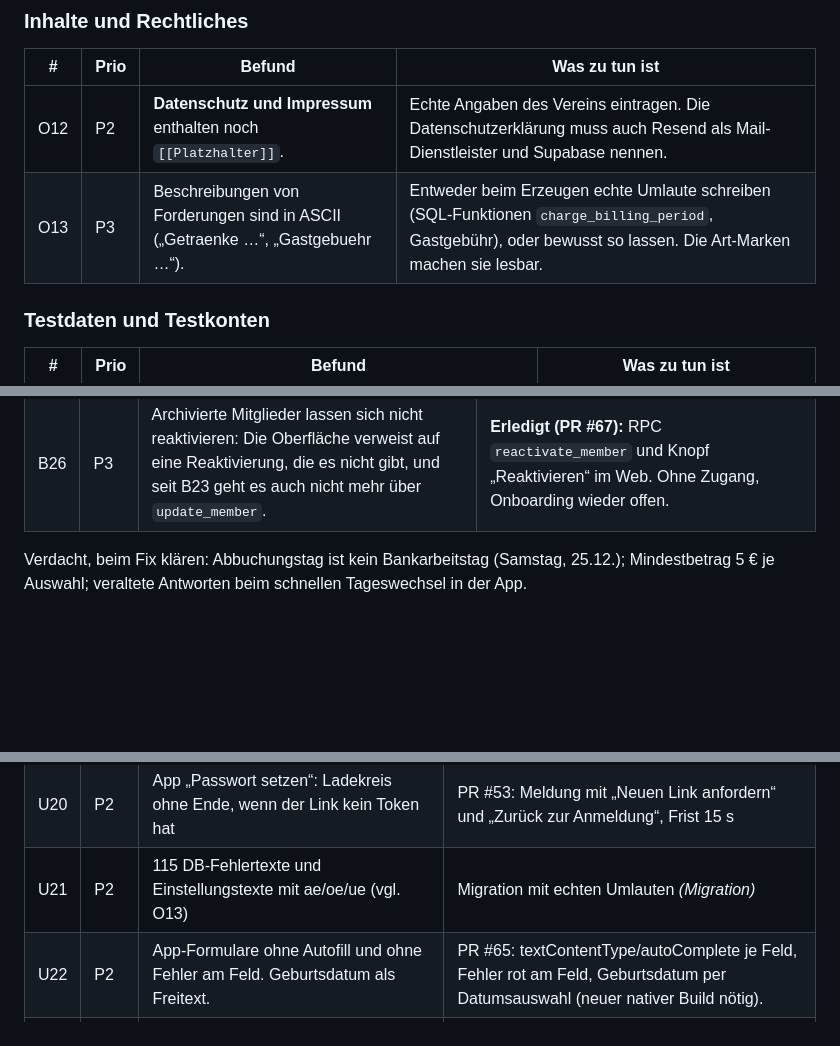
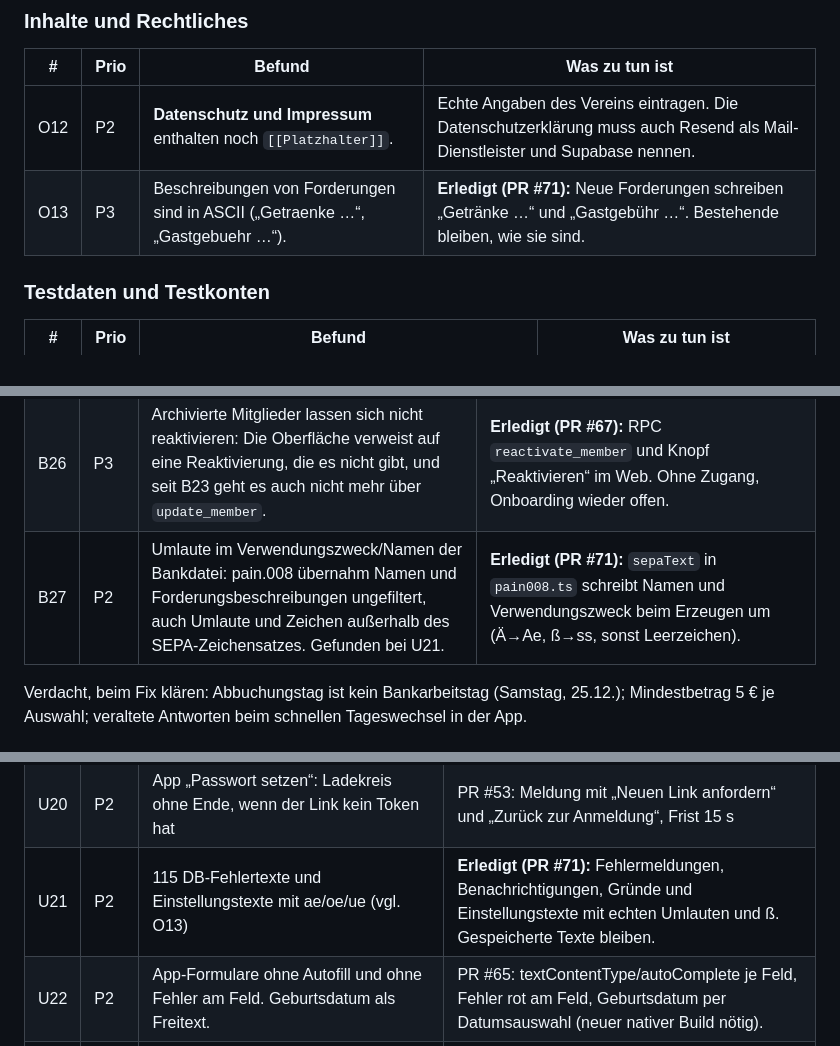
Before and after one commit to dolli17/TCMApp, a Markdown page: docs/testphase-befunde.md, 3 parts joined by grey strips. Rendered like a GitHub page; blank space fills up the shorter version.

Commit message:
Befunde U21, O13, B27 als erledigt markieren
Co-Authored-By: Claude Opus 5.5 (1M context) <noreply@anthropic.com>

```diff
--- a/docs/testphase-befunde.md
+++ b/docs/testphase-befunde.md
@@ -43,7 +43,7 @@ Testern bzw. App Store · **P3** Komfort, Aufräumen.
 | # | Prio | Befund | Was zu tun ist |
 |---|---|---|---|
 | O12 | P2 | **Datenschutz und Impressum** enthalten noch `[[Platzhalter]]`. | Echte Angaben des Vereins eintragen. Die Datenschutzerklärung muss auch Resend als Mail-Dienstleister und Supabase nennen. |
-| O13 | P3 | Beschreibungen von Forderungen sind in ASCII („Getraenke …“, „Gastgebuehr …“). | Entweder beim Erzeugen echte Umlaute schreiben (SQL-Funktionen `charge_billing_period`, Gastgebühr), oder bewusst so lassen. Die Art-Marken machen sie lesbar. |
+| O13 | P3 | Beschreibungen von Forderungen sind in ASCII („Getraenke …“, „Gastgebuehr …“). | **Erledigt (PR #71):** Neue Forderungen schreiben „Getränke …“ und „Gastgebühr …“. Bestehende bleiben, wie sie sind. |
 
 ### Testdaten und Testkonten
 
@@ -129,6 +129,7 @@ Vier Audits, nur lesend, am Stand `e4dd27b`: Security, Bugs, Testing, UI/UX. Pla
 | B24 | P2 | Eine Sperrung lässt sich in der App weder bearbeiten noch aufheben (vom Nutzer gemeldet). *Geprüft:* `cancel_booking` und das Blatt funktionieren, aber in der Ansicht „Freie Zeiten“ ließ sich eine Sperrung gar nicht öffnen, in Verwaltung → Plätze stand nur „gesperrt bis …“ ohne Weg dorthin, und nach dem Aufheben hieß es „Buchung storniert“. Bearbeiten gab es nirgends. | **Erledigt (PR #50):** Neue RPC `update_blocking` (Zeit, Plätze, Kategorie, Grund; Rechte, Überschneidung und `p_force` wie `create_blocking`). App und Web: „Sperrung bearbeiten“ im Blatt, Sperrungen auch in „Freie Zeiten“ öffnen, eigene Meldung beim Aufheben, gesperrte Plätze in der Platzliste verlinken auf den Plan. |
 | B25 | P3 | Der Grund war beim Sperren Pflicht (`create_blocking`: „Bitte einen Grund angeben.“, Check `bookings_owner_present`). | **Erledigt (PR #50):** Grund freiwillig in `create_blocking` und `update_blocking`, Check gelockert. Ohne Grund nennen Storno und Nachricht die Kategorie. |
 | B26 | P3 | Archivierte Mitglieder lassen sich nicht reaktivieren: Die Oberfläche verweist auf eine Reaktivierung, die es nicht gibt, und seit B23 geht es auch nicht mehr über `update_member`. | **Erledigt (PR #67):** RPC `reactivate_member` und Knopf „Reaktivieren“ im Web. Ohne Zugang, Onboarding wieder offen. |
+| B27 | P2 | Umlaute im Verwendungszweck/Namen der Bankdatei: pain.008 übernahm Namen und Forderungsbeschreibungen ungefiltert, auch Umlaute und Zeichen außerhalb des SEPA-Zeichensatzes. Gefunden bei U21. | **Erledigt (PR #71):** `sepaText` in `pain008.ts` schreibt Namen und Verwendungszweck beim Erzeugen um (Ä→Ae, ß→ss, sonst Leerzeichen). |
 
 Verdacht, beim Fix klären: Abbuchungstag ist kein Bankarbeitstag (Samstag, 25.12.); Mindestbetrag 5 € je Auswahl; veraltete Antworten beim schnellen Tageswechsel in der App.
 
@@ -169,7 +170,7 @@ Verdacht, beim Fix klären: Abbuchungstag ist kein Bankarbeitstag (Samstag, 25.1
 | U18 | P2 | Platzraster am Telefon schwer zu treffen (34 px je halbe Stunde), Titel abgeschnitten | **Erledigt (PR #63):** „Freie Zeiten“ als Standard, 88 px je Stunde (44 je halbe), Umschalter und Tagesknöpfe ≥ 44 px. Mit E2E-Test. |
 | U19 | P2 | Netzwerk- und Rate-Limit-Fehler erscheinen als „Passwort stimmt nicht“ | Web: PR #55 (Login, Passwort vergessen/setzen; `anmeldeFehlerText` in core) |
 | U20 | P2 | App „Passwort setzen“: Ladekreis ohne Ende, wenn der Link kein Token hat | PR #53: Meldung mit „Neuen Link anfordern“ und „Zurück zur Anmeldung“, Frist 15 s |
-| U21 | P2 | 115 DB-Fehlertexte und Einstellungstexte mit ae/oe/ue (vgl. O13) | Migration mit echten Umlauten *(Migration)* |
+| U21 | P2 | 115 DB-Fehlertexte und Einstellungstexte mit ae/oe/ue (vgl. O13) | **Erledigt (PR #71):** Fehlermeldungen, Benachrichtigungen, Gründe und Einstellungstexte mit echten Umlauten und ß. Gespeicherte Texte bleiben. |
 | U22 | P2 | App-Formulare ohne Autofill und ohne Fehler am Feld. Geburtsdatum als Freitext. | PR #65: textContentType/autoComplete je Feld, Fehler rot am Feld, Geburtsdatum per Datumsauswahl (neuer nativer Build nötig). |
 | U23 | P3 | Aufnahmeantrag: Fehlermeldung oben, außer Sicht. `autoComplete="off"` in den Stammdaten. | **Erledigt (PR #70):** Meldung direkt über dem Absenden-Knopf (`role="alert"`), `autoComplete="bday"` im Antrag, echte Werte in „Meine Daten“. |
 | U24 | P3 | Tippziele 40 statt 44 (Segmente, Chips, Vortag/Folgetag) | **Verworfen:** Entscheidung 22.10.2026: bleibt bei 40 px. |
```
